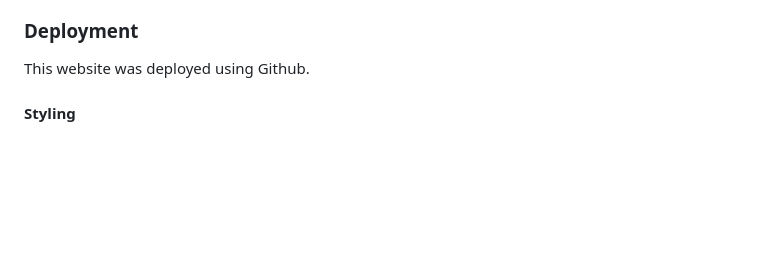
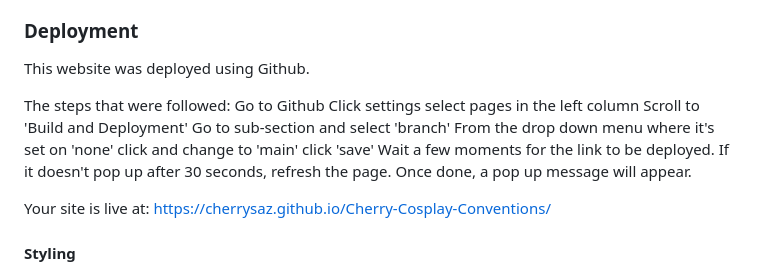
Before and after one commit to CherrySaz/Cherry-Cosplay-Conventions, a Markdown page: README.md, the part around the change. Rendered like a GitHub page; blank space fills up the shorter version.

Commit message:
entered deployment information

```diff
--- a/README.md
+++ b/README.md
@@ -55,6 +55,19 @@ There were a few challenges i faced within the code itself prior to validating w
 
 This website was deployed using Github.
 
+The steps that were followed:
+Go to Github
+Click settings
+select pages in the left column
+Scroll to 'Build and Deployment'
+Go to sub-section and select 'branch'
+From the drop down menu where it's set on 'none' click and change to 'main'
+click 'save'
+Wait a few moments for the link to be deployed. If it doesn't pop up after 30 seconds, refresh the page.
+Once done, a pop up message will appear.
+
+Your site is live at:  https://cherrysaz.github.io/Cherry-Cosplay-Conventions/
+
 
 
 #### Styling
```
